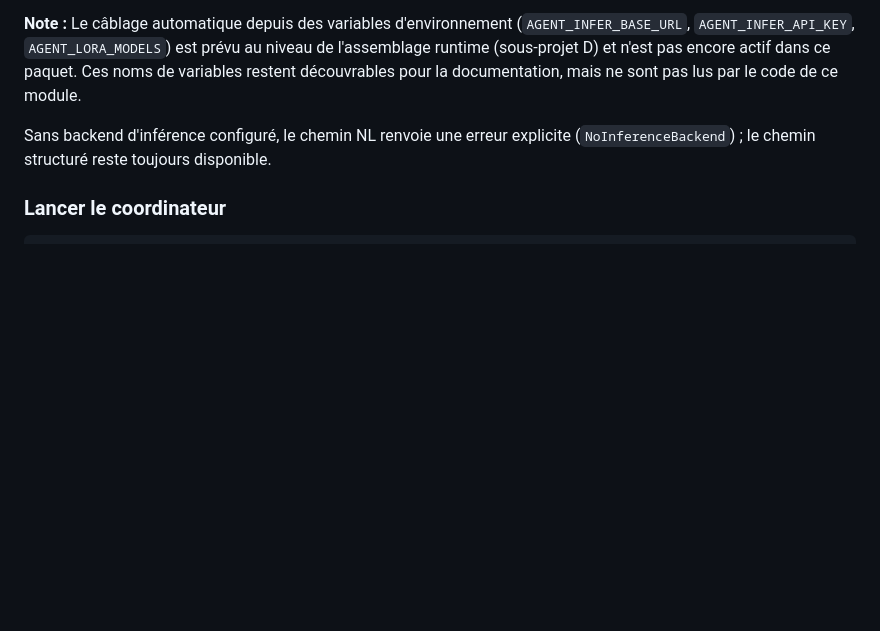
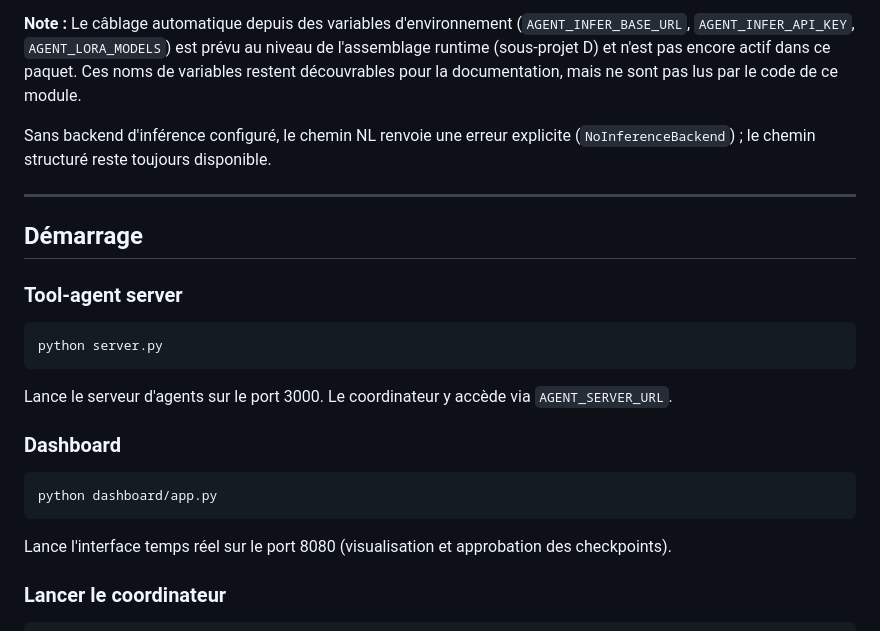
Before and after one commit to patlegu/cyber-agent-engine, a Markdown page: README.md, the part around the change. Rendered like a GitHub page; blank space fills up the shorter version.

Commit message:
docs: restaurer les instructions de lancement du serveur d agents supprimees par erreur

````diff
--- a/README.md
+++ b/README.md
@@ -161,6 +161,26 @@ documentation, mais ne sont pas lus par le code de ce module.
 Sans backend d'inférence configuré, le chemin NL renvoie une erreur explicite
 (`NoInferenceBackend`) ; le chemin structuré reste toujours disponible.
 
+---
+
+## Démarrage
+
+### Tool-agent server
+
+```bash
+python server.py
+```
+
+Lance le serveur d'agents sur le port 3000. Le coordinateur y accède via `AGENT_SERVER_URL`.
+
+### Dashboard
+
+```bash
+python dashboard/app.py
+```
+
+Lance l'interface temps réel sur le port 8080 (visualisation et approbation des checkpoints).
+
 ### Lancer le coordinateur
 
 ```bash
````
